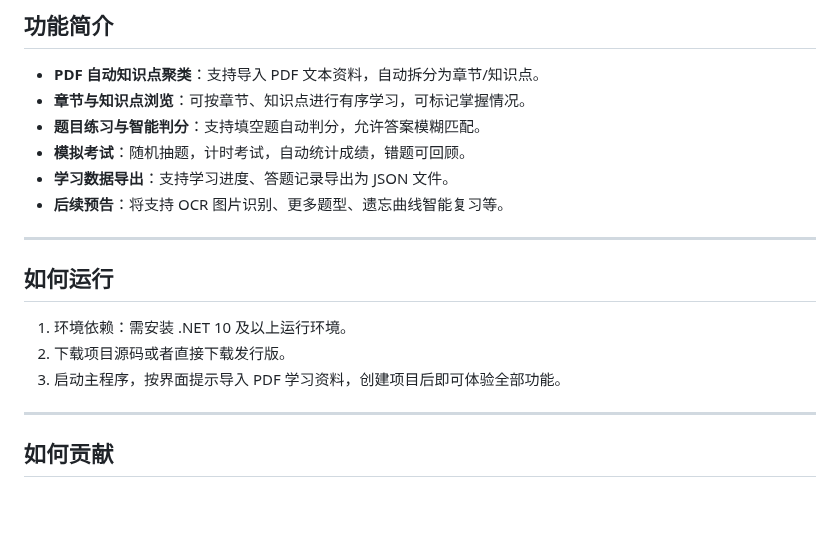
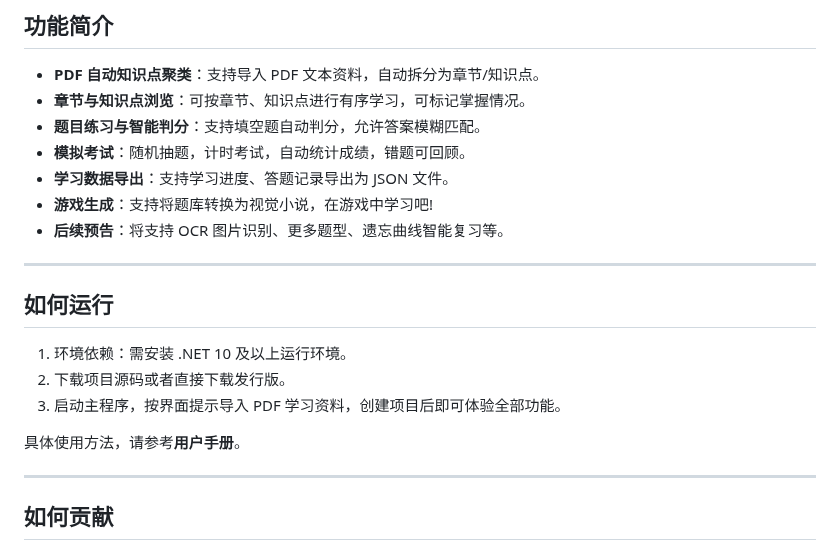
Before and after one commit to ArabidopsisDev/ReciteHelper, a Markdown page: README.md, the part around one of its changes. GitHub-like rendering; blank space fills up the shorter version.

```diff
--- a/README.md
+++ b/README.md
@@ -17,6 +17,7 @@ ReciteHelper 承诺永久保持开源、免费的性质。如果您感觉该项
 - **题目练习与智能判分**：支持填空题自动判分，允许答案模糊匹配。
 - **模拟考试**：随机抽题，计时考试，自动统计成绩，错题可回顾。
 - **学习数据导出**：支持学习进度、答题记录导出为 JSON 文件。
+- **游戏生成**：支持将题库转换为视觉小说，在游戏中学习吧!
 - **后续预告**：将支持 OCR 图片识别、更多题型、遗忘曲线智能复习等。
 
 ---
@@ -26,6 +27,8 @@ ReciteHelper 承诺永久保持开源、免费的性质。如果您感觉该项
 1. 环境依赖：需安装 .NET 10 及以上运行环境。
 2. 下载项目源码或者直接下载发行版。
 3. 启动主程序，按界面提示导入 PDF 学习资料，创建项目后即可体验全部功能。
+
+具体使用方法，请参考**用户手册**。
 
 ---
 
```
Also changed, not shown: other parts of README.md (+2 -0 lines), Docs/Resources/Thanks/03.png (added), 3 other files.
